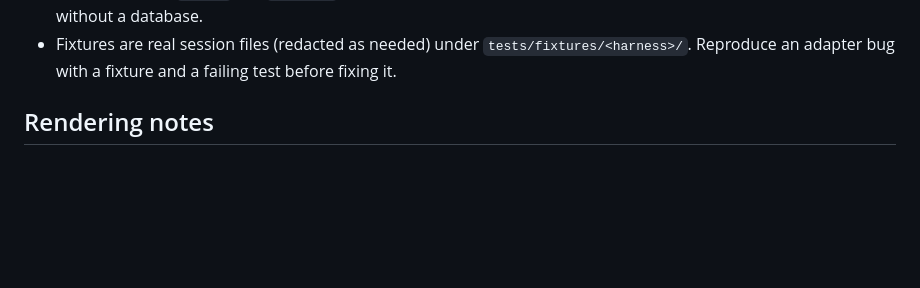
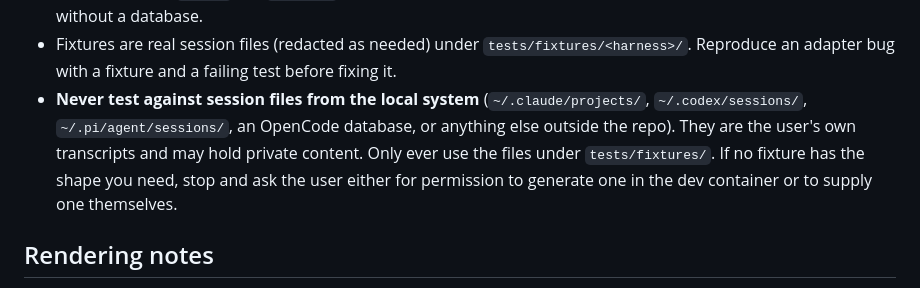
Before and after one commit to sessionbin/sessionbin, a Markdown page: CLAUDE.md, the part around the change. GitHub-like rendering; blank space fills up the shorter version.

Commit message:
Add note about using host system transcripts
Co-authored-by: Claude Opus 5 <noreply@anthropic.com>
Signed-off-by: Martin Prpič <martin.prpic@gmail.com>

```diff
--- a/CLAUDE.md
+++ b/CLAUDE.md
@@ -97,6 +97,12 @@ For anything touching templates, CSS, upload/delete flows, or API endpoints, als
   are pure Python and run without a database.
 - Fixtures are real session files (redacted as needed) under `tests/fixtures/<harness>/`.
   Reproduce an adapter bug with a fixture and a failing test before fixing it.
+- **Never test against session files from the local system** (`~/.claude/projects/`,
+  `~/.codex/sessions/`, `~/.pi/agent/sessions/`, an OpenCode database, or anything else
+  outside the repo). They are the user's own transcripts and may hold private content.
+  Only ever use the files under `tests/fixtures/`. If no fixture has the shape you need,
+  stop and ask the user either for permission to generate one in the dev container or to
+  supply one themselves.
 
 ## Rendering notes
 
```
